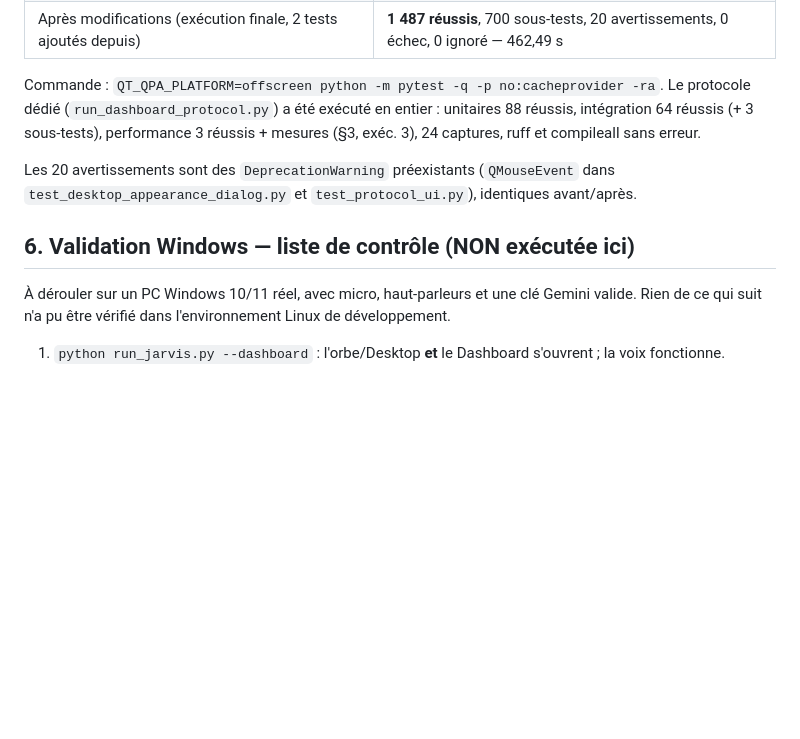
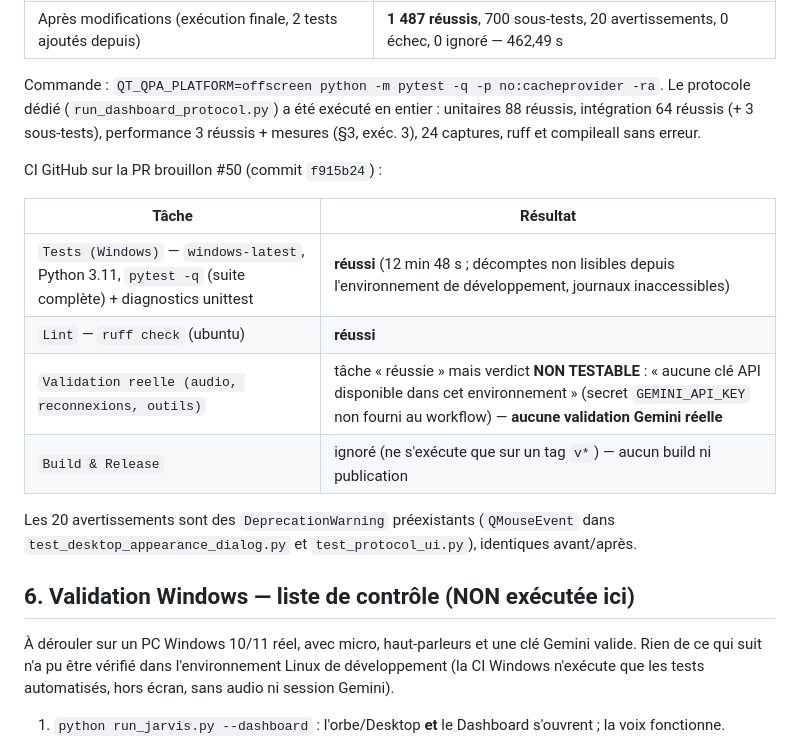
Before and after one commit to grimalkin2811/Jarvis_Live_Ready, a Markdown page: docs/dashboard/PROTOCOLE_DE_TEST.md, the part around the change. GitHub-like rendering; blank space fills up the shorter version.

```diff
--- a/docs/dashboard/PROTOCOLE_DE_TEST.md
+++ b/docs/dashboard/PROTOCOLE_DE_TEST.md
@@ -148,6 +148,15 @@ unitaires 88 réussis, intégration 64 réussis (+ 3 sous-tests), performance
 3 réussis + mesures (§3, exéc. 3), 24 captures, ruff et compileall sans
 erreur.
 
+CI GitHub sur la PR brouillon #50 (commit `f915b24`) :
+
+| Tâche | Résultat |
+|---|---|
+| `Tests (Windows)` — `windows-latest`, Python 3.11, `pytest -q` (suite complète) + diagnostics unittest | **réussi** (12 min 48 s ; décomptes non lisibles depuis l'environnement de développement, journaux inaccessibles) |
+| `Lint` — `ruff check` (ubuntu) | **réussi** |
+| `Validation reelle (audio, reconnexions, outils)` | tâche « réussie » mais verdict **NON TESTABLE** : « aucune clé API disponible dans cet environnement » (secret `GEMINI_API_KEY` non fourni au workflow) — **aucune validation Gemini réelle** |
+| `Build & Release` | ignoré (ne s'exécute que sur un tag `v*`) — aucun build ni publication |
+
 Les 20 avertissements sont des `DeprecationWarning` préexistants
 (`QMouseEvent` dans `test_desktop_appearance_dialog.py` et
 `test_protocol_ui.py`), identiques avant/après.
@@ -156,7 +165,8 @@ Les 20 avertissements sont des `DeprecationWarning` préexistants
 
 À dérouler sur un PC Windows 10/11 réel, avec micro, haut-parleurs et une
 clé Gemini valide. Rien de ce qui suit n'a pu être vérifié dans
-l'environnement Linux de développement.
+l'environnement Linux de développement (la CI Windows n'exécute que les
+tests automatisés, hors écran, sans audio ni session Gemini).
 
 1. `python run_jarvis.py --dashboard` : l'orbe/Desktop **et** le Dashboard
    s'ouvrent ; la voix fonctionne.
```
Also changed, not shown: docs/dashboard/README.md (+6 -4 lines).
